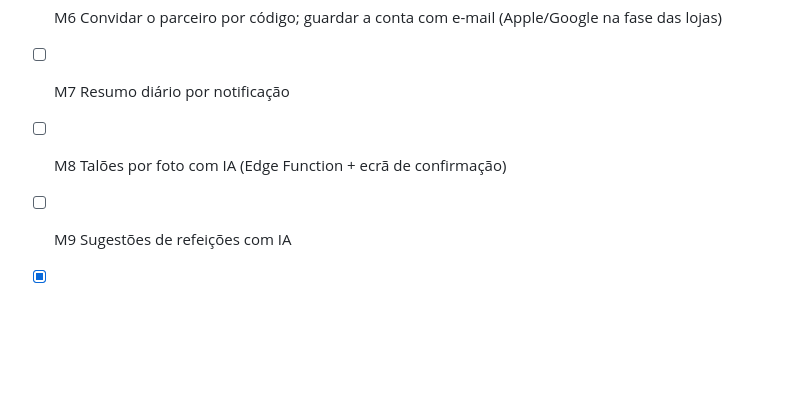
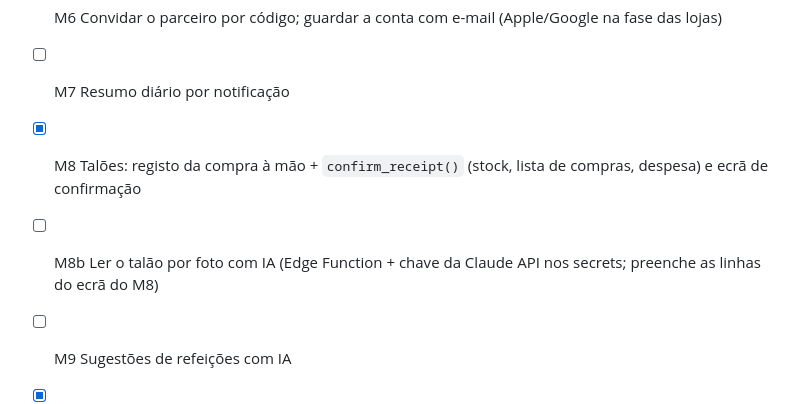
Before and after one commit to martins-gil/oikio, a Markdown page: CLAUDE.md, the part around the change. Drawn GitHub-style; blank space fills up the shorter version.

Commit message:
docs: mark M8 as done (manual entry); M8b AI photo reading pending
Co-Authored-By: Claude Sonnet 5.5 <noreply@anthropic.com>
Claude-Session: https://claude.ai/code/session_01NAcNC3MJxjx1GqEJP9aUMM

```diff
--- a/CLAUDE.md
+++ b/CLAUDE.md
@@ -90,7 +90,8 @@ Esquema completo na primeira migração: `supabase/migrations/<data>_initial_sch
 - [x] M5 Stock e lista de compras (níveis, +/−, riscar)
 - [x] M6 Convidar o parceiro por código; guardar a conta com e-mail (Apple/Google na fase das lojas)
 - [ ] M7 Resumo diário por notificação
-- [ ] M8 Talões por foto com IA (Edge Function + ecrã de confirmação)
+- [x] M8 Talões: registo da compra à mão + `confirm_receipt()` (stock, lista de compras, despesa) e ecrã de confirmação
+- [ ] M8b Ler o talão por foto com IA (Edge Function + chave da Claude API nos secrets; preenche as linhas do ecrã do M8)
 - [ ] M9 Sugestões de refeições com IA
 - [x] M10 Separador pessoal (privado)
 - [x] M11 Indicador verde→vermelho, trocas, pontos de agradecimento, resumo semanal
```
